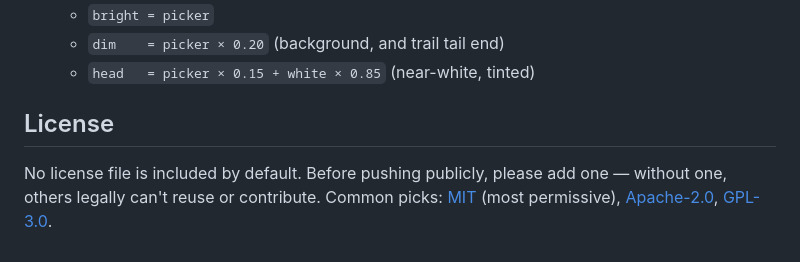
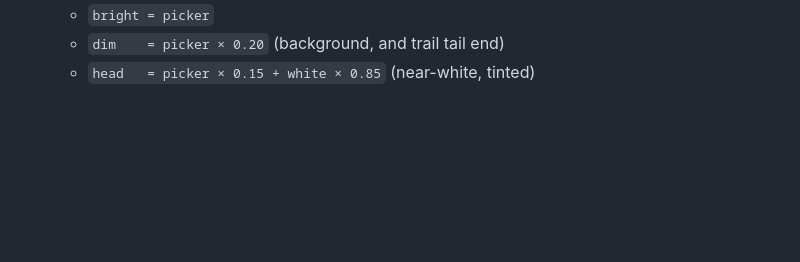
Before and after one commit to moneymaster44444/matrix-rain, a Markdown page: README.md, the part around the change. Rendered like a GitHub page; blank space fills up the shorter version.

Commit message:
Remove license section from README
Removed license section and related notes from README.

```diff
--- a/README.md
+++ b/README.md
@@ -175,11 +175,3 @@ for *that* field without resetting your other settings.
   - `bright = picker`
   - `dim    = picker × 0.20`  (background, and trail tail end)
   - `head   = picker × 0.15 + white × 0.85`  (near-white, tinted)
-
-## License
-
-No license file is included by default. Before pushing publicly, please add
-one — without one, others legally can't reuse or contribute. Common picks:
-[MIT](https://choosealicense.com/licenses/mit/) (most permissive),
-[Apache-2.0](https://choosealicense.com/licenses/apache-2.0/),
-[GPL-3.0](https://choosealicense.com/licenses/gpl-3.0/).
```
